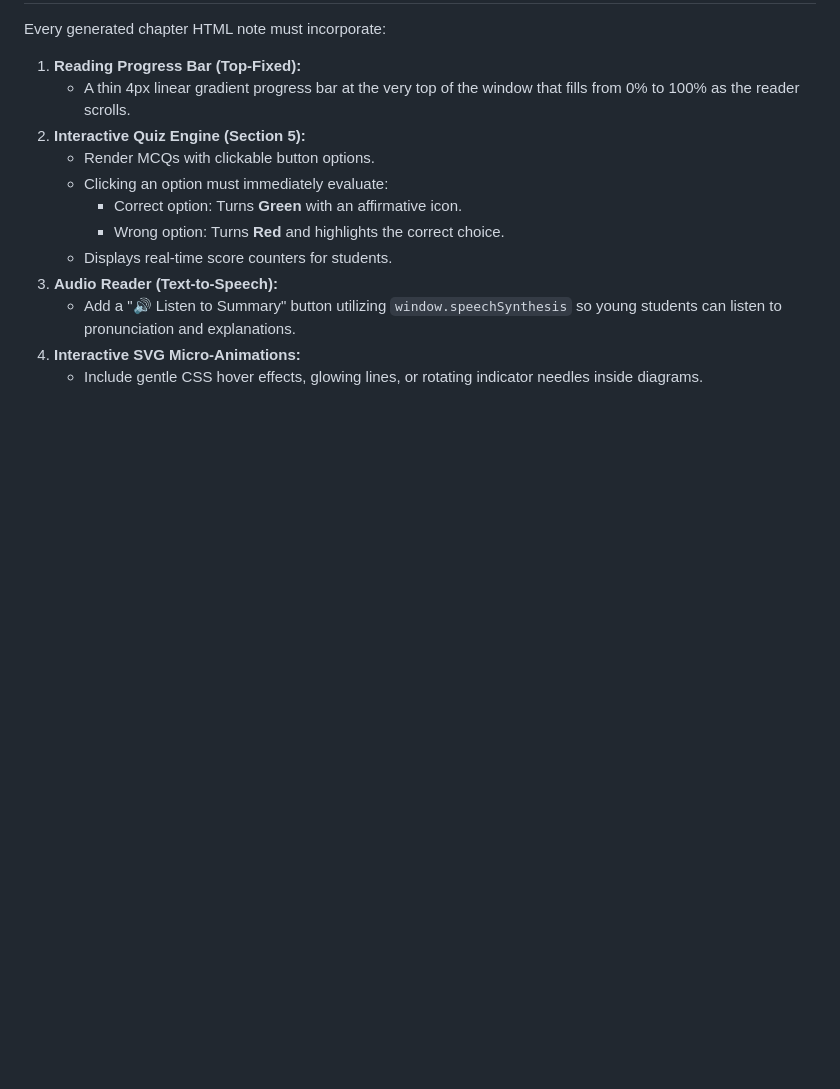
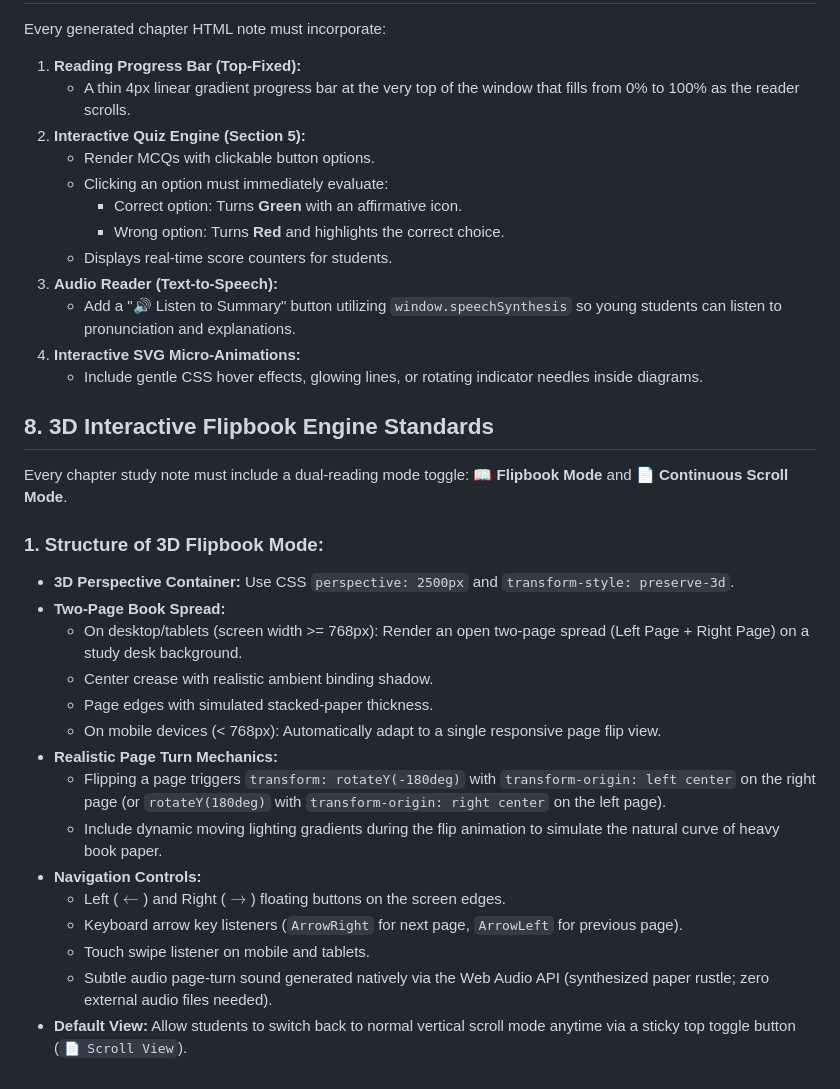
Before and after one commit to kumarsujita6/sujit-classes, a Markdown page: INSTRUCTIONS.md, the part around the change. Drawn GitHub-style; blank space fills up the shorter version.

Commit message:
Add 3D Interactive Flipbook engine specifications to instructions

```diff
--- a/INSTRUCTIONS.md
+++ b/INSTRUCTIONS.md
@@ -71,3 +71,24 @@ Every generated chapter HTML note must incorporate:
    - Add a "🔊 Listen to Summary" button utilizing `window.speechSynthesis` so young students can listen to pronunciation and explanations.
 4. **Interactive SVG Micro-Animations:**
    - Include gentle CSS hover effects, glowing lines, or rotating indicator needles inside diagrams.
+
+
+## 8. 3D Interactive Flipbook Engine Standards
+Every chapter study note must include a dual-reading mode toggle: **📖 Flipbook Mode** and **📄 Continuous Scroll Mode**.
+
+### 1. Structure of 3D Flipbook Mode:
+- **3D Perspective Container:** Use CSS `perspective: 2500px` and `transform-style: preserve-3d`.
+- **Two-Page Book Spread:**
+  - On desktop/tablets (screen width >= 768px): Render an open two-page spread (Left Page + Right Page) on a study desk background.
+  - Center crease with realistic ambient binding shadow.
+  - Page edges with simulated stacked-paper thickness.
+  - On mobile devices (< 768px): Automatically adapt to a single responsive page flip view.
+- **Realistic Page Turn Mechanics:**
+  - Flipping a page triggers `transform: rotateY(-180deg)` with `transform-origin: left center` on the right page (or `rotateY(180deg)` with `transform-origin: right center` on the left page).
+  - Include dynamic moving lighting gradients during the flip animation to simulate the natural curve of heavy book paper.
+- **Navigation Controls:**
+  - Left ($\leftarrow$) and Right ($\rightarrow$) floating buttons on the screen edges.
+  - Keyboard arrow key listeners (`ArrowRight` for next page, `ArrowLeft` for previous page).
+  - Touch swipe listener on mobile and tablets.
+  - Subtle audio page-turn sound generated natively via the Web Audio API (synthesized paper rustle; zero external audio files needed).
+- **Default View:** Allow students to switch back to normal vertical scroll mode anytime via a sticky top toggle button (`📄 Scroll View`).
```
